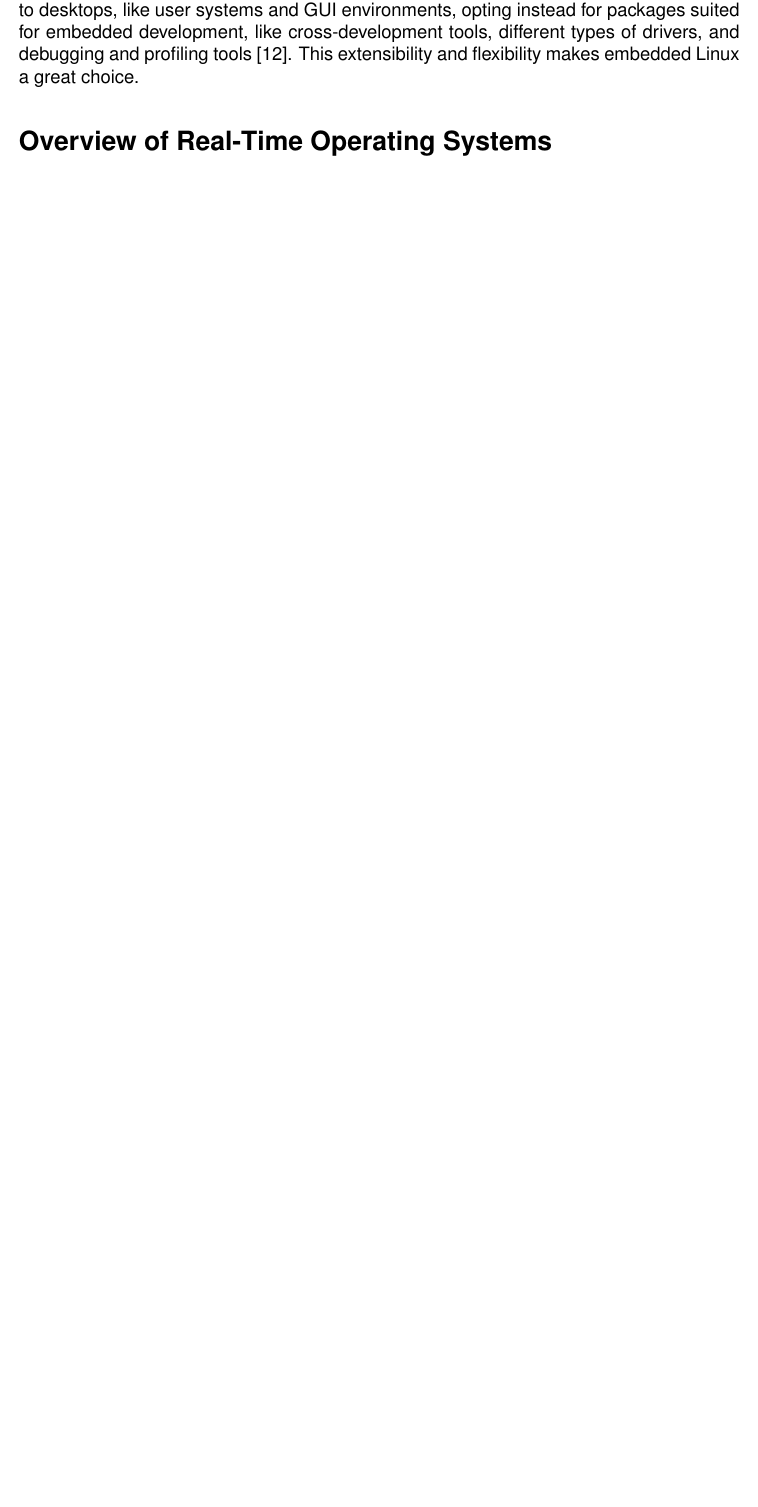
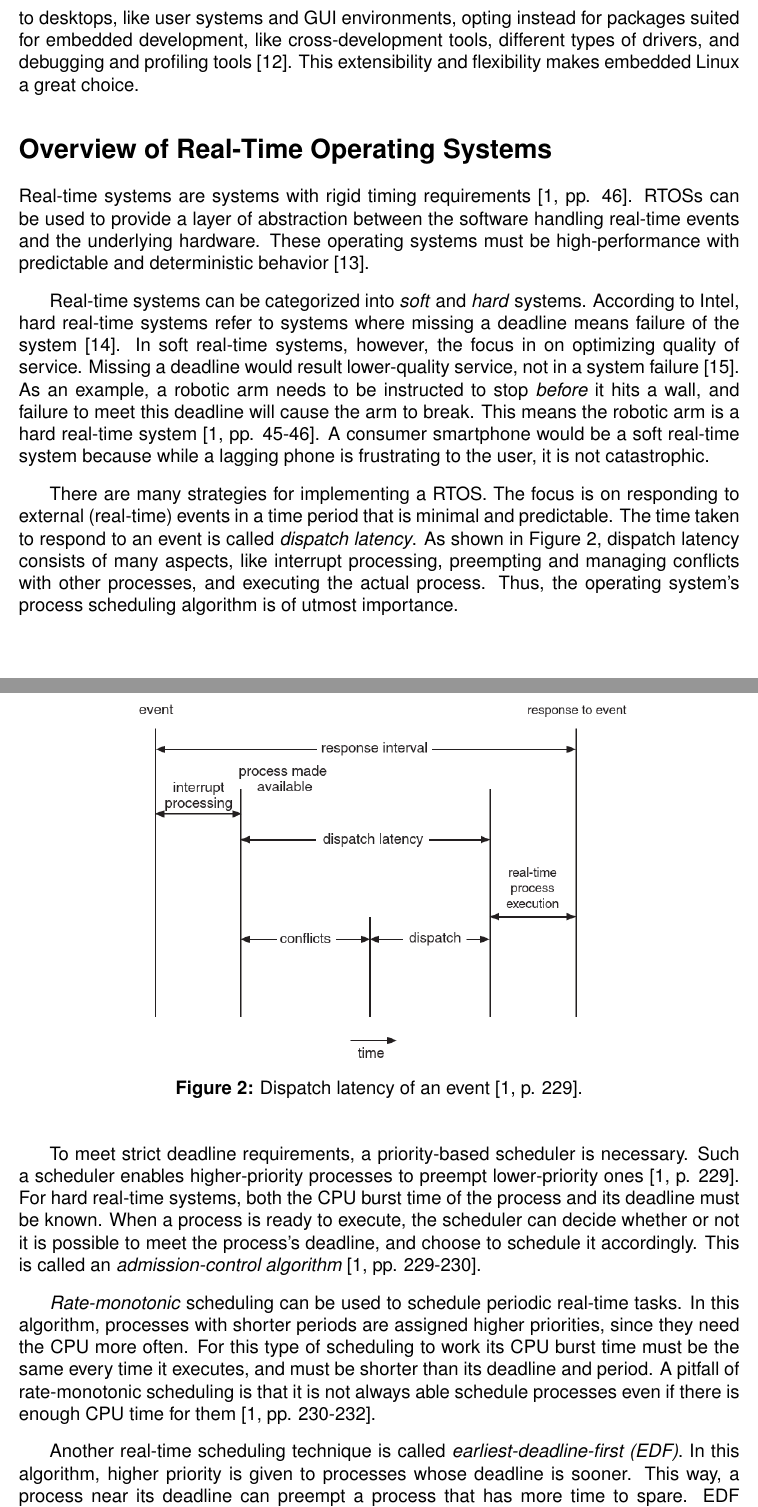
Before and after one commit to Danpythonman/linux-vs-rtos-report, a LaTeX problem sheet (daniel_di_giovanni_assignment1.tex, which reads parts/sections/rtos_overview.tex): part of page 4 of 7 before the commit and two parts of pages 5 and 6 of 10 after it, the two joined at a grey line, cut so that both start at the same text, the shorter picture padded with empty space. Compiled offline with pdfLaTeX.

Commit message:
Finished rtos overview section

```diff
--- a/daniel_di_giovanni_assignment1.tex
+++ b/daniel_di_giovanni_assignment1.tex
@@ -87,6 +87,10 @@
 % Floating images
 \usepackage{float}
 
+% Package for making the "Figure #:" bold in figure captions
+\usepackage{caption}
+\captionsetup{labelfont=bf}
+
 % Hyperlinks
 \usepackage{hyperref}
 \hypersetup{
@@ -104,7 +108,11 @@
 % Appendix package
 \usepackage[title, titletoc]{appendix}
 
+% Shortcut command for making a link with the link as the text
 \newcommand*{\urllink}[1]{\href{#1}{#1}}
+
+% Shortcut command for "Figure #"
+\newcommand*{\fig}[1]{\hyperref[fig:#1]{Figure~\ref{fig:#1}}}
 
 \bibliographystyle{ieeetr}
 
--- a/parts/sections/rtos_overview.tex
+++ b/parts/sections/rtos_overview.tex
@@ -1,2 +1,75 @@
 \section*{Overview of Real-Time Operating Systems}
 \addcontentsline{toc}{section}{Overview of Real-Time Operating Systems}
+    Real-time systems are systems with rigid timing requirements
+        \cite[pp. 46]{textbook}.
+    RTOSs can be used to provide a layer of abstraction between the software
+        handling real-time events and the underlying hardware.
+    These operating systems must be high-performance with predictable and
+        deterministic behavior \cite{rtos-definition}.
+
+    Real-time systems can be categorized into \textit{soft} and \textit{hard}
+        systems.
+    According to Intel, hard real-time systems refer to systems where missing a
+        deadline means failure of the system \cite{intel-hard-soft-real-time}.
+    In soft real-time systems, however, the focus in on optimizing quality of
+        service.
+    Missing a deadline would result lower-quality service, not in a system
+        failure \cite{hard-soft-real-time}.
+    As an example, a robotic arm needs to be instructed to stop \textit{before}
+        it hits a wall, and failure to meet this deadline will cause the arm to
+        break.
+    This means the robotic arm is a hard real-time system
+        \cite[pp. 45-46]{textbook}.
+    A consumer smartphone would be a soft real-time system because while a
+        lagging phone is frustrating to the user, it is not catastrophic.
+
+    There are many strategies for implementing a RTOS.
+    The focus is on responding to external (real-time) events in a time period
+        that is minimal and predictable.
+    The time taken to respond to an event is called \textit{dispatch latency}.
+    As shown in \fig{rtos_dispatch_latency}, dispatch latency consists of many
+        aspects, like interrupt processing, preempting and managing conflicts
+        with other processes, and executing the actual process.
+    Thus, the operating system's process scheduling algorithm is of utmost
+        importance.
+
+    \begin{figure}[H]
+        \centering
+        \includegraphics
+            [width=0.7\textwidth]
+            {images/rtos_dispatch_latency.png}
+        \caption
+            [Dispatch latency of an event]
+            {Dispatch latency of an event \cite[p. 229]{textbook}.}
+        \label{fig:rtos_dispatch_latency}
+    \end{figure}
+
+    To meet strict deadline requirements, a priority-based scheduler is
+        necessary.
+    Such a scheduler enables higher-priority processes to preempt lower-priority
+        ones \cite[p. 229]{textbook}.
+    For hard real-time systems, both the CPU burst time of the process and its
+        deadline must be known.
+    When a process is ready to execute, the scheduler can decide whether or not
+        it is possible to meet the process's deadline, and choose to schedule it
+        accordingly.
+    This is called an \textit{admission-control algorithm}
+        \cite[pp. 229-230]{textbook}.
+
+    \textit{Rate-monotonic} scheduling can be used to schedule periodic real-time tasks.
+    In this algorithm, processes with shorter periods are assigned higher
+        priorities, since they need the CPU more often.
+    For this type of scheduling to work its CPU burst time must be the same
+        every time it executes, and must be shorter than its deadline and
+        period.
+    A pitfall of rate-monotonic scheduling is that it is not always able
+        schedule processes even if there is enough CPU time for them
+        \cite[pp. 230-232]{textbook}.
+
+    Another real-time scheduling technique is called
+        \textit{earliest-deadline-first (EDF)}.
+    In this algorithm, higher priority is given to processes whose deadline is
+        sooner.
+    This way, a process near its deadline can preempt a process that has more
+        time to spare.
+    EDF scheduling can achieve a CPU usage near 100\%, thus being able to
```
Also changed, not shown: parts/references.tex (+24 -0 lines), parts/sections/introduction.tex (+13 -0 lines), parts/sections/linux_overview.tex (+1 -1 lines), daniel_di_giovanni_assignment1.pdf, images/kernel_in_os.png (added), images/rtos_dispatch_latency.png (added), parts/sections/rtos_overview.tex (10 more changed lines).
